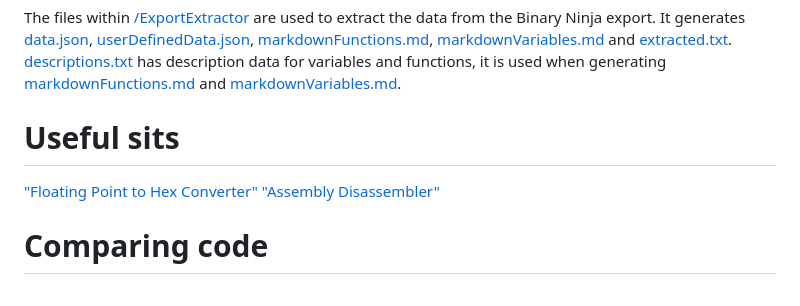
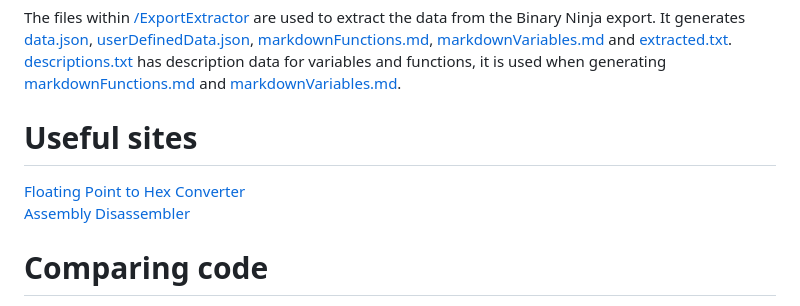
Before and after one commit to crawdad105/3DS-Terraria-Reverse-Engineering, a Markdown page: README.md, the part around the change. Drawn GitHub-style.

Commit message:
Update README.md
Fixed "Useful Sites" section.

```diff
--- a/README.md
+++ b/README.md
@@ -21,9 +21,9 @@ The files within [/ExportExtractor](ExportExtractor) are used to extract the dat
 It generates [data.json](data.json), [userDefinedData.json](userDefinedData.json), [markdownFunctions.md](markdownFunctions.md), [markdownVariables.md](markdownVariables.md) and [extracted.txt](extracted.txt).
 [descriptions.txt](descriptions.txt) has description data for variables and functions, it is used when generating [markdownFunctions.md](markdownFunctions.md) and [markdownVariables.md](markdownVariables.md).
 
-# Useful sits
-["Floating Point to Hex Converter"](https://gregstoll.com/~gregstoll/floattohex/)
-["Assembly Disassembler"](https://inventivehq.com/tools/security/machine-code-disassembler)
+# Useful sites
+[Floating Point to Hex Converter](https://gregstoll.com/~gregstoll/floattohex/)<br/>
+[Assembly Disassembler](https://inventivehq.com/tools/security/machine-code-disassembler)
 
 # Comparing code
 Code was compared to Terraria Versions around 1.2.4.1 but may contain code from some 1.3 versions and old mobile versions.<br/>
```
